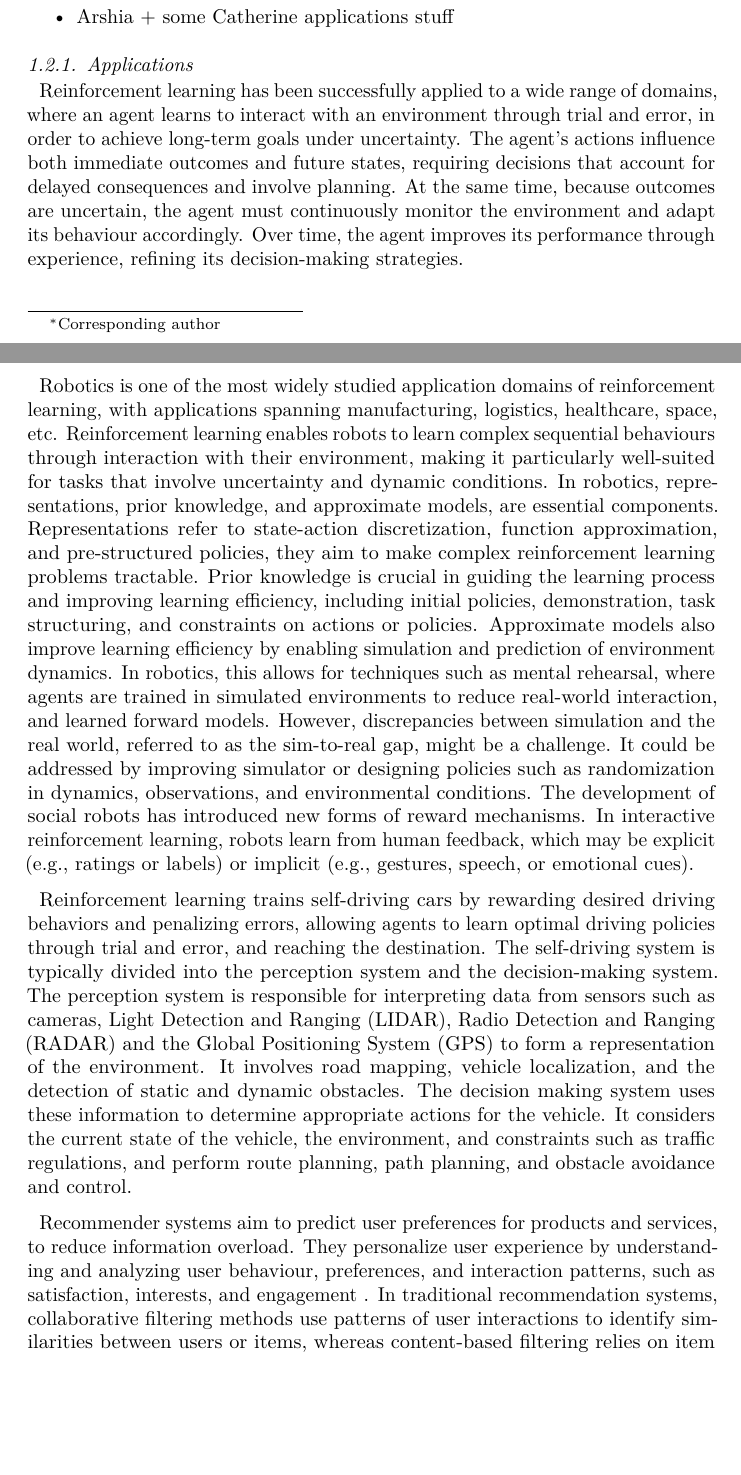
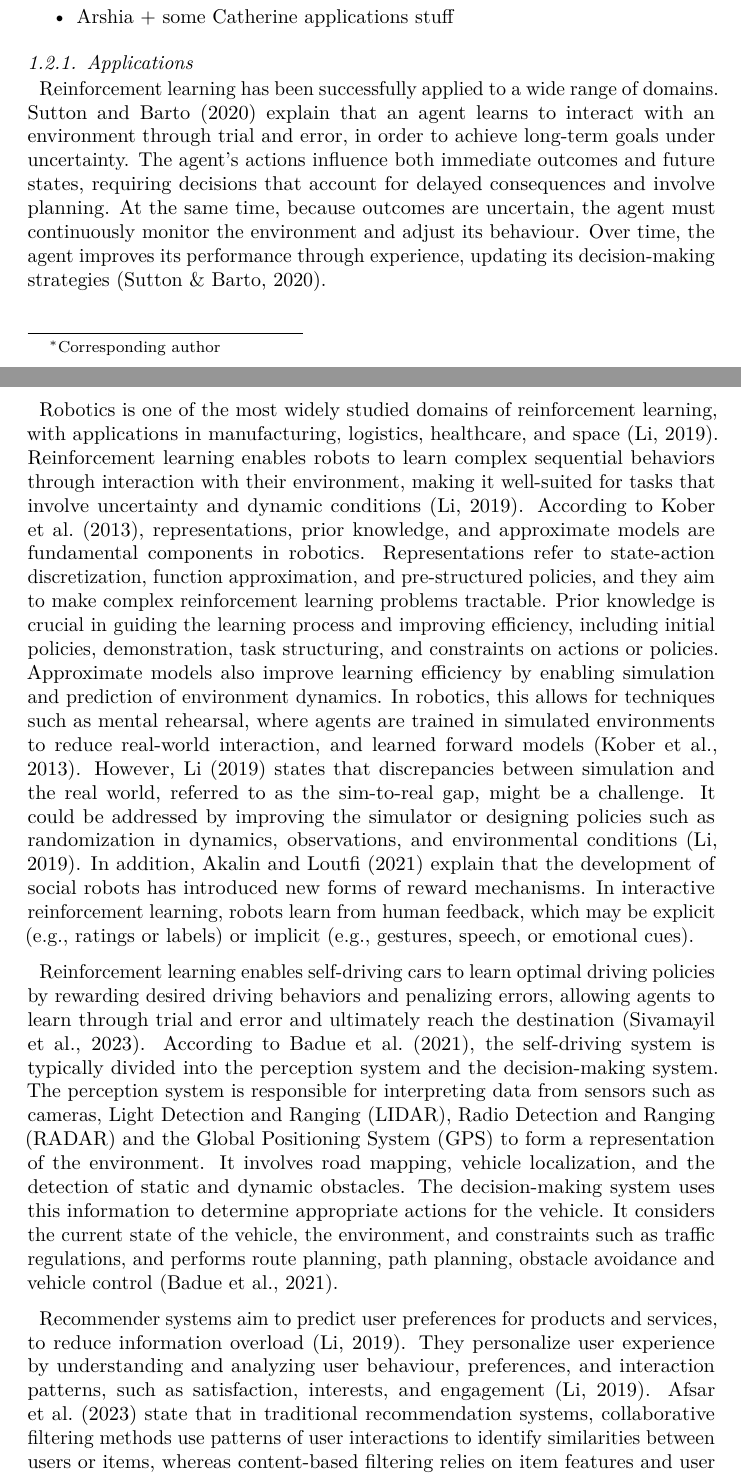
Before and after one commit to h364lee/psych420_q_learning, a LaTeX paper (manuscript/rl_manuscript/rl_manuscript.tex): two parts of pages 1 and 2 of 10, joined at a grey line, cut so that both start at the same text, the shorter picture padded with empty space. Compiled offline with pdfLaTeX.

Commit message:
catherine

```diff
--- a/manuscript/rl_manuscript/rl_manuscript.tex
+++ b/manuscript/rl_manuscript/rl_manuscript.tex
@@ -6,21 +7,22 @@
 \documentclass[
   authoryear,
   preprint]{elsarticle}
-
+\usepackage{xcolor}
 \usepackage{amsmath,amssymb}
+\setcounter{secnumdepth}{5}
 \usepackage{iftex}
 \ifPDFTeX
   \usepackage[T1]{fontenc}
   \usepackage[utf8]{inputenc}
   \usepackage{textcomp} % provide euro and other symbols
 \else % if luatex or xetex
-  \usepackage{unicode-math}
+  \usepackage{unicode-math} % this also loads fontspec
   \defaultfontfeatures{Scale=MatchLowercase}
   \defaultfontfeatures[\rmfamily]{Ligatures=TeX,Scale=1}
 \fi
 \usepackage{lmodern}
 \ifPDFTeX\else
-    % xetex/luatex font selection
+  % xetex/luatex font selection
 \fi
 % Use upquote if available, for straight quotes in verbatim environments
 \IfFileExists{upquote.sty}{\usepackage{upquote}}{}
@@ -38,9 +40,6 @@
 }{% if KOMA class
   \KOMAoptions{parskip=half}}
 \makeatother
-\usepackage{xcolor}
-\setlength{\emergencystretch}{3em} % prevent overfull lines
-\setcounter{secnumdepth}{5}
 % Make \paragraph and \subparagraph free-standing
 \makeatletter
 \ifx\paragraph\undefined\else
@@ -66,8 +65,8 @@
 \makeatother
 
 
-\providecommand{\tightlist}{%
-  \setlength{\itemsep}{0pt}\setlength{\parskip}{0pt}}\usepackage{longtable,booktabs,array}
+\usepackage{longtable,booktabs,array}
+\newcounter{none} % for unnumbered tables
 \usepackage{calc} % for calculating minipage widths
 % Correct order of tables after \paragraph or \subparagraph
 \usepackage{etoolbox}
@@ -135,13 +150,9 @@
 \@ifpackageloaded{subcaption}{}{\usepackage{subcaption}}
 \makeatother
 \journal{Journal Name}
-
-\usepackage[]{natbib}
-\bibliographystyle{elsarticle-harv}
 \usepackage{bookmark}
-
 \IfFileExists{xurl.sty}{\usepackage{xurl}}{} % add URL line breaks if available
-\urlstyle{same} % disable monospaced font for URLs
+\urlstyle{same}
 \hypersetup{
   pdftitle={An Introduction to Reinforcement Learning},
   pdfauthor={Caleb Lee, Catherine Cao, Arshia Mago, Ashlee King, Christina Fan},
@@ -219,61 +230,58 @@ Applications}\label{importance-and-applications}
 \subsubsection{Applications}\label{applications}
 
 Reinforcement learning has been successfully applied to a wide range of
-domains, where an agent learns to interact with an environment through
-trial and error, in order to achieve long-term goals under uncertainty.
-The agent's actions influence both immediate outcomes and future states,
-requiring decisions that account for delayed consequences and involve
-planning. At the same time, because outcomes are uncertain, the agent
-must continuously monitor the environment and adapt its behaviour
-accordingly. Over time, the agent improves its performance through
-experience, refining its decision-making strategies.
+domains. Sutton and Barto (2020) explain that an agent learns to
+interact with an environment through trial and error, in order to
+achieve long-term goals under uncertainty. The agent's actions influence
+both immediate outcomes and future states, requiring decisions that
+account for delayed consequences and involve planning. At the same time,
+because outcomes are uncertain, the agent must continuously monitor the
+environment and adjust its behaviour. Over time, the agent improves its
+performance through experience, updating its decision-making strategies
+(Sutton \& Barto, 2020).
 
-Robotics is one of the most widely studied application domains of
-reinforcement learning, with applications spanning manufacturing,
-logistics, healthcare, space, etc. Reinforcement learning enables robots
-to learn complex sequential behaviours through interaction with their
-environment, making it particularly well-suited for tasks that involve
-uncertainty and dynamic conditions. In robotics, representations, prior
-knowledge, and approximate models, are essential components.
-Representations refer to state-action discretization, function
-approximation, and pre-structured policies, they aim to make complex
+Robotics is one of the most widely studied domains of reinforcement
+learning, with applications in manufacturing, logistics, healthcare, and
+space (Li, 2019). Reinforcement learning enables robots to learn complex
+sequential behaviors through interaction with their environment, making
+it well-suited for tasks that involve uncertainty and dynamic conditions
+(Li, 2019). According to Kober et al.~(2013), representations, prior
+knowledge, and approximate models are fundamental components in
+robotics. Representations refer to state-action discretization, function
+approximation, and pre-structured policies, and they aim to make complex
 reinforcement learning problems tractable. Prior knowledge is crucial in
-guiding the learning process and improving learning efficiency,
-including initial policies, demonstration, task structuring, and
-constraints on actions or policies. Approximate models also improve
-learning efficiency by enabling simulation and prediction of environment
-dynamics. In robotics, this allows for techniques such as mental
-rehearsal, where agents are trained in simulated environments to reduce
-real-world interaction, and learned forward models. However,
-discrepancies between simulation and the real world, referred to as the
-sim-to-real gap, might be a challenge. It could be addressed by
-improving simulator or designing policies such as randomization in
-dynamics, observations, and environmental conditions. The development of
+guiding the learning process and improving efficiency, including initial
+policies, demonstration, task structuring, and constraints on actions or
+policies. Approximate models also improve learning efficiency by
+enabling simulation and prediction of environment dynamics. In robotics,
+this allows for techniques such as mental rehearsal, where agents are
+trained in simulated environments to reduce real-world interaction, and
+learned forward models (Kober et al., 2013). However, Li (2019) states
+that discrepancies between simulation and the real world, referred to as
+the sim-to-real gap, might be a challenge. It could be addressed by
+improving the simulator or designing policies such as randomization in
+dynamics, observations, and environmental conditions (Li, 2019). In
+addition, Akalin and Loutfi (2021) explain that the development of
 social robots has introduced new forms of reward mechanisms. In
 interactive reinforcement learning, robots learn from human feedback,
 which may be explicit (e.g., ratings or labels) or implicit (e.g.,
 gestures, speech, or emotional cues).
 
-Reinforcement learning trains self-driving cars by rewarding desired
-driving behaviors and penalizing errors, allowing agents to learn
-optimal driving policies through trial and error, and reaching the
-destination. The self-driving system is typically divided into the
+Reinforcement learning enables self-driving cars to learn optimal
+driving policies by rewarding desired driving behaviors and penalizing
+errors, allowing agents to learn through trial and error and ultimately
+reach the destination (Sivamayil et al., 2023). According to Badue et
+al.~(2021), the self-driving system is typically divided into the
 perception system and the decision-making system. The perception system
 is responsible for interpreting data from sensors such as cameras, Light
 Detection and Ranging (LIDAR), Radio Detection and Ranging (RADAR) and
 the Global Positioning System (GPS) to form a representation of the
 environment. It involves road mapping, vehicle localization, and the
-detection of static and dynamic obstacles. The decision making system
-uses these information to determine appropriate actions for the vehicle.
+detection of static and dynamic obstacles. The decision-making system
+uses this information to determine appropriate actions for the vehicle.
 It considers the current state of the vehicle, the environment, and
-constraints such as traffic regulations, and perform route planning,
-path planning, and obstacle avoidance and control.
+constraints such as traffic regulations, and performs route planning,
+path planning, obstacle avoidance and vehicle control (Badue et al.,
+2021).
 
 Recommender systems aim to predict user preferences for products and
-services, to reduce information overload. They personalize user
-experience by understanding and analyzing user behaviour, preferences,
-and interaction patterns, such as satisfaction, interests, and
-engagement . In traditional recommendation systems, collaborative
-filtering methods use patterns of user interactions to identify
-similarities between users or items, whereas content-based filtering
-relies on item features and user profiles to match users with relevant
@@ -288 +288,7 @@ rewards, and maximize long-term user engagement, satisfaction, and
-revenue.
+services, to reduce information overload (Li, 2019). They personalize
+user experience by understanding and analyzing user behaviour,
+preferences, and interaction patterns, such as satisfaction, interests,
+and engagement (Li, 2019). Afsar et al.~(2023) state that in traditional
+recommendation systems, collaborative filtering methods use patterns of
+user interactions to identify similarities between users or items,
+whereas content-based filtering relies on item features and user
@@ -289,3 +304,4 @@ revenue.
+2023).
 
 \section{Mathematical Theory}\label{mathematical-theory}
 
```
Also changed, not shown: manuscript/rl_manuscript/rl_manuscript.pdf, manuscript/rl_manuscript/rl_manuscript.tex (36 more changed lines), 2 other files.
